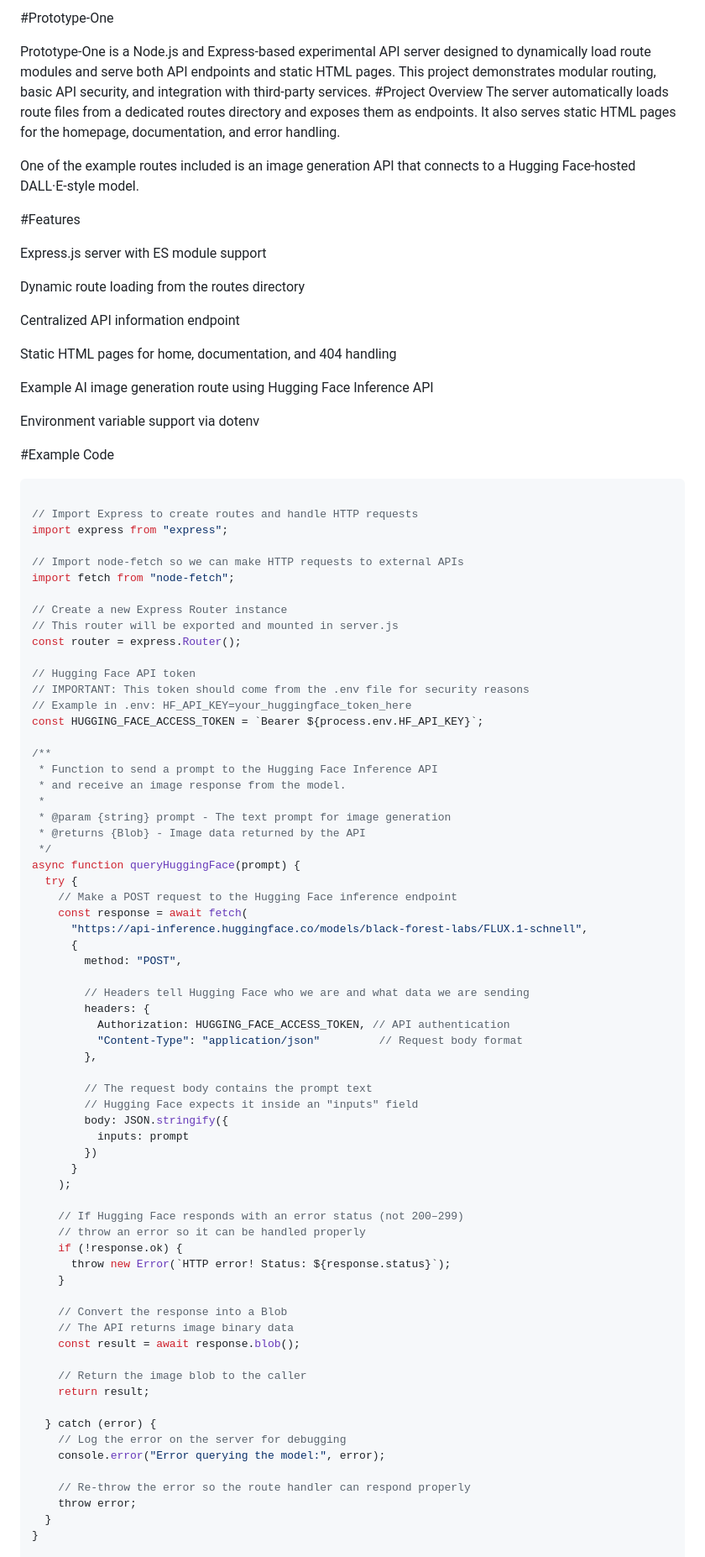
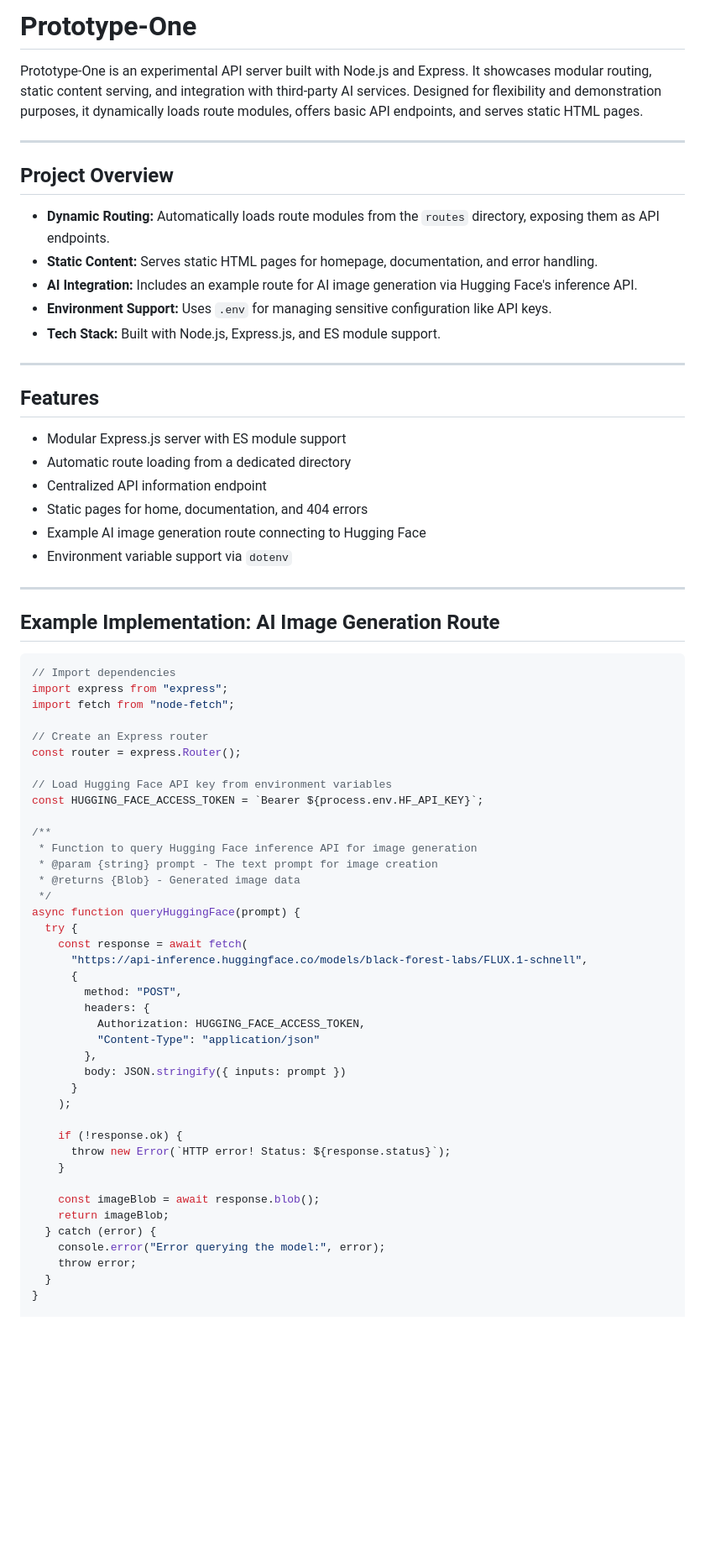
Before and after one commit to dhnariyan20-hub/Prototype-One, a Markdown page: README.md, the part around one of its changes. Shown at 84% size. Drawn GitHub-style; blank space fills up the shorter version.

````diff
--- a/README.md
+++ b/README.md
@@ -1,90 +1,70 @@
-#Prototype-One
+# Prototype-One
 
-Prototype-One is a Node.js and Express-based experimental API server designed to dynamically load route modules and serve both API endpoints and static HTML pages. This project demonstrates modular routing, basic API security, and integration with third-party services.
-#Project Overview
-The server automatically loads route files from a dedicated routes directory and exposes them as endpoints. It also serves static HTML pages for the homepage, documentation, and error handling.
+Prototype-One is an experimental API server built with Node.js and Express. It showcases modular routing, static content serving, and integration with third-party AI services. Designed for flexibility and demonstration purposes, it dynamically loads route modules, offers basic API endpoints, and serves static HTML pages.
 
-One of the example routes included is an image generation API that connects to a Hugging Face-hosted DALL·E-style model.
+---
 
-#Features
+## Project Overview
 
-Express.js server with ES module support
+- **Dynamic Routing:** Automatically loads route modules from the `routes` directory, exposing them as API endpoints.
+- **Static Content:** Serves static HTML pages for homepage, documentation, and error handling.
+- **AI Integration:** Includes an example route for AI image generation via Hugging Face's inference API.
+- **Environment Support:** Uses `.env` for managing sensitive configuration like API keys.
+- **Tech Stack:** Built with Node.js, Express.js, and ES module support.
 
-Dynamic route loading from the routes directory
+---
 
-Centralized API information endpoint
+## Features
 
-Static HTML pages for home, documentation, and 404 handling
+- Modular Express.js server with ES module support
+- Automatic route loading from a dedicated directory
+- Centralized API information endpoint
+- Static pages for home, documentation, and 404 errors
+- Example AI image generation route connecting to Hugging Face
+- Environment variable support via `dotenv`
 
-Example AI image generation route using Hugging Face Inference API
+---
 
-Environment variable support via dotenv
+## Example Implementation: AI Image Generation Route
 
-#Example Code
 ```javascript
-
-// Import Express to create routes and handle HTTP requests
+// Import dependencies
 import express from "express";
-
-// Import node-fetch so we can make HTTP requests to external APIs
 import fetch from "node-fetch";
 
-// Create a new Express Router instance
-// This router will be exported and mounted in server.js
+// Create an Express router
 const router = express.Router();
 
-// Hugging Face API token
-// IMPORTANT: This token should come from the .env file for security reasons
-// Example in .env: HF_API_KEY=your_huggingface_token_here
+// Load Hugging Face API key from environment variables
 const HUGGING_FACE_ACCESS_TOKEN = `Bearer ${process.env.HF_API_KEY}`;
 
 /**
- * Function to send a prompt to the Hugging Face Inference API
- * and receive an image response from the model.
- *
- * @param {string} prompt - The text prompt for image generation
- * @returns {Blob} - Image data returned by the API
+ * Function to query Hugging Face inference API for image generation
+ * @param {string} prompt - The text prompt for image creation
+ * @returns {Blob} - Generated image data
  */
 async function queryHuggingFace(prompt) {
   try {
-    // Make a POST request to the Hugging Face inference endpoint
     const response = await fetch(
       "https://api-inference.huggingface.co/models/black-forest-labs/FLUX.1-schnell",
       {
         method: "POST",
-
-        // Headers tell Hugging Face who we are and what data we are sending
         headers: {
-          Authorization: HUGGING_FACE_ACCESS_TOKEN, // API authentication
-          "Content-Type": "application/json"         // Request body format
+          Authorization: HUGGING_FACE_ACCESS_TOKEN,
+          "Content-Type": "application/json"
         },
-
-        // The request body contains the prompt text
-        // Hugging Face expects it inside an "inputs" field
-        body: JSON.stringify({
-          inputs: prompt
-        })
+        body: JSON.stringify({ inputs: prompt })
       }
     );
 
-    // If Hugging Face responds with an error status (not 200–299)
-    // throw an error so it can be handled properly
     if (!response.ok) {
       throw new Error(`HTTP error! Status: ${response.status}`);
     }
 
-    // Convert the response into a Blob
-    // The API returns image binary data
-    const result = await response.blob();
-
-    // Return the image blob to the caller
-    return result;
-
+    const imageBlob = await response.blob();
+    return imageBlob;
   } catch (error) {
-    // Log the error on the server for debugging
     console.error("Error querying the model:", error);
-
-    // Re-throw the error so the route handler can respond properly
     throw error;
   }
 }
````
Also changed, not shown: other parts of README.md (+12 -23 lines).
